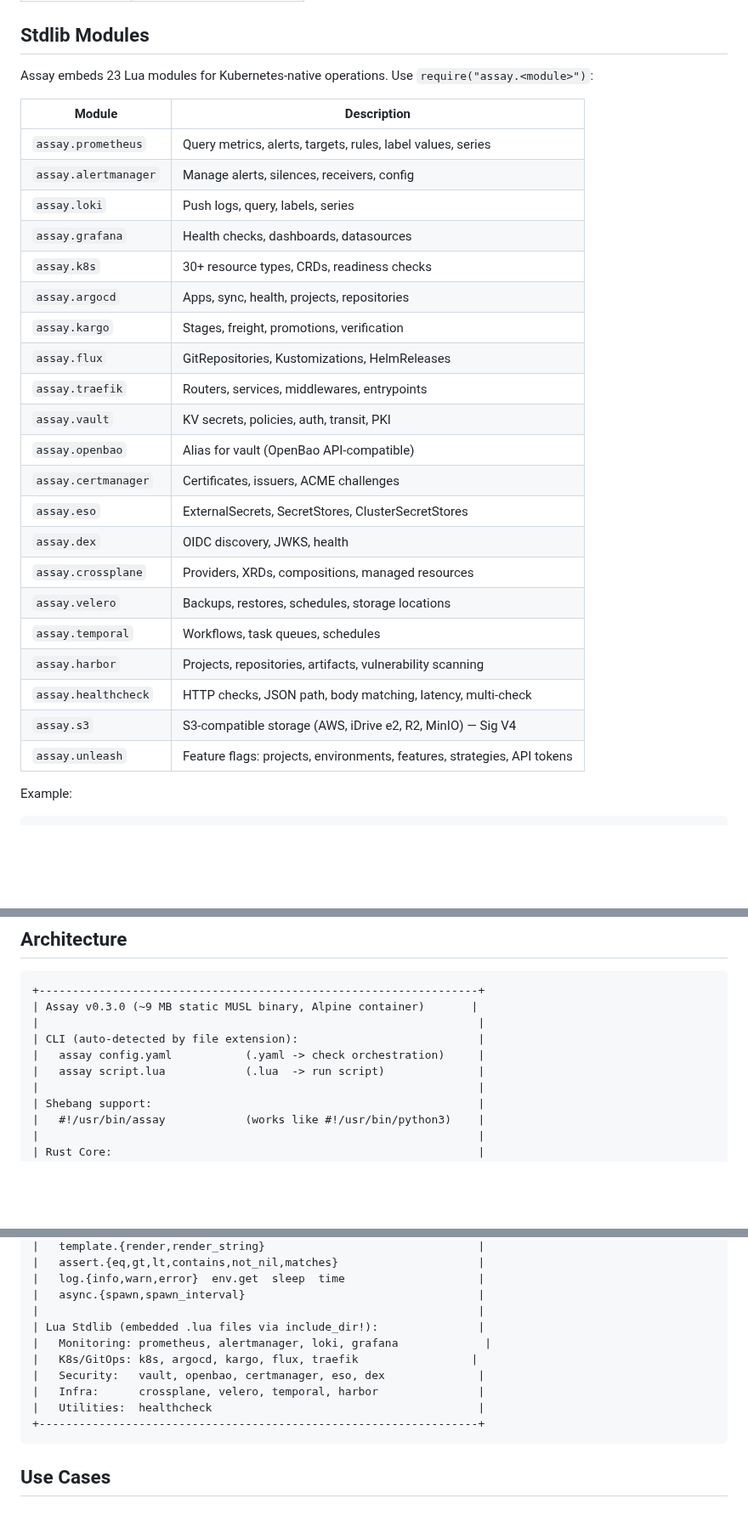
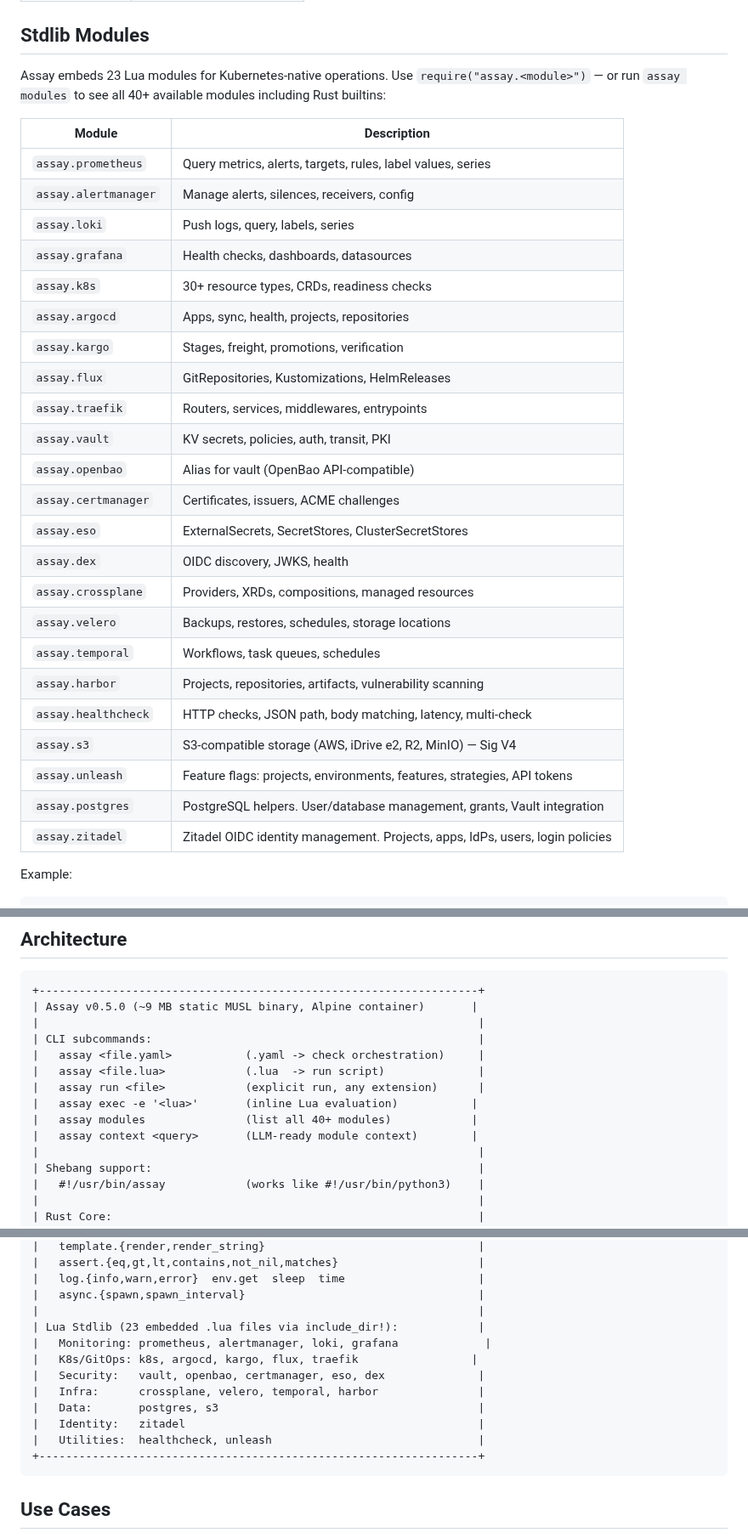
Before and after one commit to developerinlondon/assay, a Markdown page: README.md, 3 parts joined by grey strips. Shown at 85% size. Rendered like a GitHub page; blank space fills up the shorter version.

````diff
--- a/README.md
+++ b/README.md
@@ -298,31 +375,34 @@ Supported URLs:
 
 ## Stdlib Modules
 
-Assay embeds 23 Lua modules for Kubernetes-native operations. Use `require("assay.<module>")`:
+Assay embeds 23 Lua modules for Kubernetes-native operations. Use `require("assay.<module>")` — or
+run `assay modules` to see all 40+ available modules including Rust builtins:
 
-| Module               | Description                                                 |
-| -------------------- | ----------------------------------------------------------- |
-| `assay.prometheus`   | Query metrics, alerts, targets, rules, label values, series |
-| `assay.alertmanager` | Manage alerts, silences, receivers, config                  |
-| `assay.loki`         | Push logs, query, labels, series                            |
-| `assay.grafana`      | Health checks, dashboards, datasources                      |
-| `assay.k8s`          | 30+ resource types, CRDs, readiness checks                  |
-| `assay.argocd`       | Apps, sync, health, projects, repositories                  |
-| `assay.kargo`        | Stages, freight, promotions, verification                   |
-| `assay.flux`         | GitRepositories, Kustomizations, HelmReleases               |
-| `assay.traefik`      | Routers, services, middlewares, entrypoints                 |
-| `assay.vault`        | KV secrets, policies, auth, transit, PKI                    |
-| `assay.openbao`      | Alias for vault (OpenBao API-compatible)                    |
-| `assay.certmanager`  | Certificates, issuers, ACME challenges                      |
-| `assay.eso`          | ExternalSecrets, SecretStores, ClusterSecretStores          |
-| `assay.dex`          | OIDC discovery, JWKS, health                                |
-| `assay.crossplane`   | Providers, XRDs, compositions, managed resources            |
-| `assay.velero`       | Backups, restores, schedules, storage locations             |
-| `assay.temporal`     | Workflows, task queues, schedules                           |
-| `assay.harbor`       | Projects, repositories, artifacts, vulnerability scanning   |
-| `assay.healthcheck`  | HTTP checks, JSON path, body matching, latency, multi-check |
-| `assay.s3`           | S3-compatible storage (AWS, iDrive e2, R2, MinIO) — Sig V4  |
-| `assay.unleash`      | Feature flags: projects, environments, features, strategies, API tokens |
+| Module               | Description                                                                   |
+| -------------------- | ----------------------------------------------------------------------------- |
+| `assay.prometheus`   | Query metrics, alerts, targets, rules, label values, series                   |
+| `assay.alertmanager` | Manage alerts, silences, receivers, config                                    |
+| `assay.loki`         | Push logs, query, labels, series                                              |
+| `assay.grafana`      | Health checks, dashboards, datasources                                        |
+| `assay.k8s`          | 30+ resource types, CRDs, readiness checks                                    |
+| `assay.argocd`       | Apps, sync, health, projects, repositories                                    |
+| `assay.kargo`        | Stages, freight, promotions, verification                                     |
+| `assay.flux`         | GitRepositories, Kustomizations, HelmReleases                                 |
+| `assay.traefik`      | Routers, services, middlewares, entrypoints                                   |
+| `assay.vault`        | KV secrets, policies, auth, transit, PKI                                      |
+| `assay.openbao`      | Alias for vault (OpenBao API-compatible)                                      |
+| `assay.certmanager`  | Certificates, issuers, ACME challenges                                        |
+| `assay.eso`          | ExternalSecrets, SecretStores, ClusterSecretStores                            |
+| `assay.dex`          | OIDC discovery, JWKS, health                                                  |
+| `assay.crossplane`   | Providers, XRDs, compositions, managed resources                              |
+| `assay.velero`       | Backups, restores, schedules, storage locations                               |
+| `assay.temporal`     | Workflows, task queues, schedules                                             |
+| `assay.harbor`       | Projects, repositories, artifacts, vulnerability scanning                     |
+| `assay.healthcheck`  | HTTP checks, JSON path, body matching, latency, multi-check                   |
+| `assay.s3`           | S3-compatible storage (AWS, iDrive e2, R2, MinIO) — Sig V4                    |
+| `assay.unleash`      | Feature flags: projects, environments, features, strategies, API tokens       |
+| `assay.postgres`     | PostgreSQL helpers. User/database management, grants, Vault integration       |
+| `assay.zitadel`      | Zitadel OIDC identity management. Projects, apps, IdPs, users, login policies |
 
 Example:
 
@@ -556,11 +636,15 @@ cargo run -- examples/loki-test.lua
 
 ```
 +------------------------------------------------------------------+
-| Assay v0.3.0 (~9 MB static MUSL binary, Alpine container)       |
+| Assay v0.5.0 (~9 MB static MUSL binary, Alpine container)       |
 |                                                                  |
-| CLI (auto-detected by file extension):                           |
-|   assay config.yaml           (.yaml -> check orchestration)     |
-|   assay script.lua            (.lua  -> run script)              |
+| CLI subcommands:                                                 |
+|   assay <file.yaml>           (.yaml -> check orchestration)     |
+|   assay <file.lua>            (.lua  -> run script)              |
+|   assay run <file>            (explicit run, any extension)      |
+|   assay exec -e '<lua>'       (inline Lua evaluation)           |
+|   assay modules               (list all 40+ modules)            |
+|   assay context <query>       (LLM-ready module context)        |
 |                                                                  |
 | Shebang support:                                                 |
 |   #!/usr/bin/assay            (works like #!/usr/bin/python3)    |
@@ -587,12 +671,14 @@ cargo run -- examples/loki-test.lua
 |   log.{info,warn,error}  env.get  sleep  time                    |
 |   async.{spawn,spawn_interval}                                   |
 |                                                                  |
-| Lua Stdlib (embedded .lua files via include_dir!):               |
+| Lua Stdlib (23 embedded .lua files via include_dir!):            |
 |   Monitoring: prometheus, alertmanager, loki, grafana             |
 |   K8s/GitOps: k8s, argocd, kargo, flux, traefik                 |
 |   Security:   vault, openbao, certmanager, eso, dex              |
 |   Infra:      crossplane, velero, temporal, harbor               |
-|   Utilities:  healthcheck                                        |
+|   Data:       postgres, s3                                       |
+|   Identity:   zitadel                                            |
+|   Utilities:  healthcheck, unleash                               |
 +------------------------------------------------------------------+
 ```
 
````
Also changed, not shown: other parts of README.md (+83 -6 lines).
